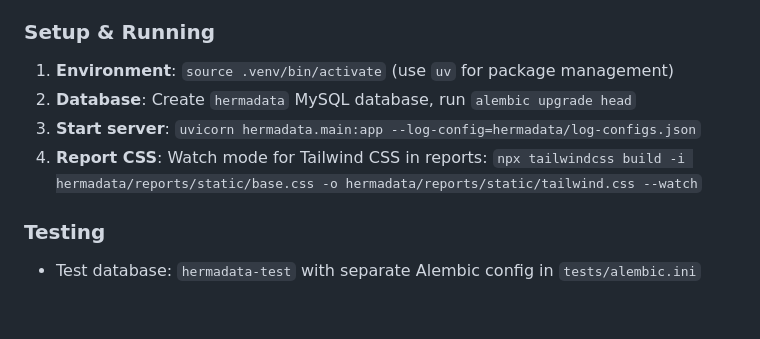
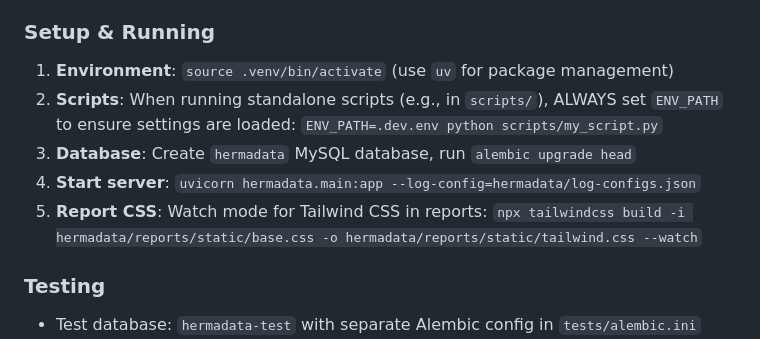
Before and after one commit to samu9/hermadata, a Markdown page: backend/.github/copilot-instructions.md, the part around the change. Rendered like a GitHub page; blank space fills up the shorter version.

Commit message:
be: docs: update setup instructions for running standalone scripts

```diff
--- a/backend/.github/copilot-instructions.md
+++ b/backend/.github/copilot-instructions.md
@@ -69,9 +69,11 @@ Uses `pydantic-settings` with nested config via double underscore delimiter:
 
 ### Setup & Running
 1. **Environment**: `source .venv/bin/activate` (use `uv` for package management)
-2. **Database**: Create `hermadata` MySQL database, run `alembic upgrade head`
-3. **Start server**: `uvicorn hermadata.main:app --log-config=hermadata/log-configs.json`
-4. **Report CSS**: Watch mode for Tailwind CSS in reports: `npx tailwindcss build -i hermadata/reports/static/base.css -o hermadata/reports/static/tailwind.css --watch`
+2. **Scripts**: When running standalone scripts (e.g., in `scripts/`), ALWAYS set `ENV_PATH` to ensure settings are loaded:
+   `ENV_PATH=.dev.env python scripts/my_script.py`
+3. **Database**: Create `hermadata` MySQL database, run `alembic upgrade head`
+4. **Start server**: `uvicorn hermadata.main:app --log-config=hermadata/log-configs.json`
+5. **Report CSS**: Watch mode for Tailwind CSS in reports: `npx tailwindcss build -i hermadata/reports/static/base.css -o hermadata/reports/static/tailwind.css --watch`
 
 ### Testing
 - Test database: `hermadata-test` with separate Alembic config in `tests/alembic.ini`
```
